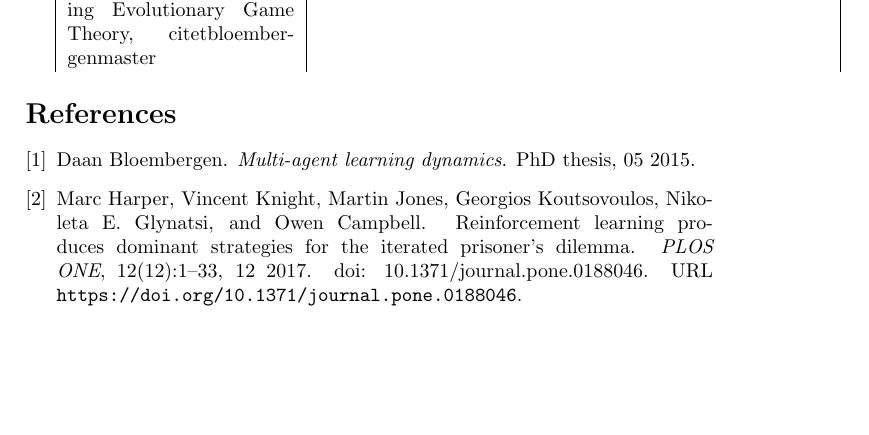
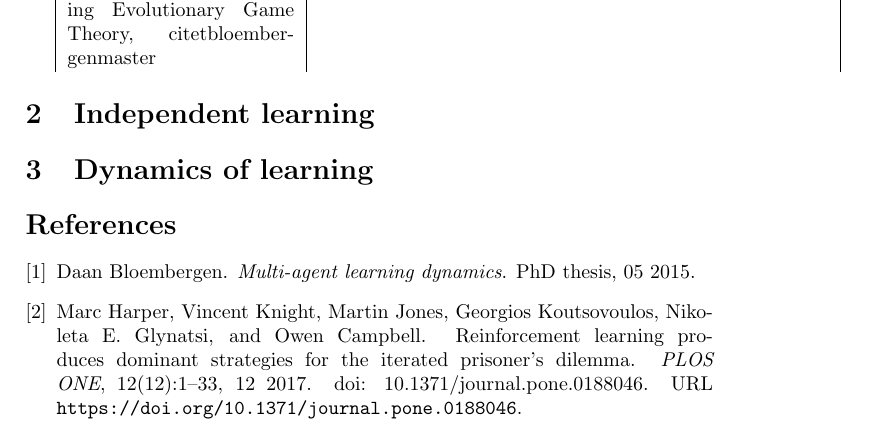
Before and after one commit to QuintenBruynseraede/MLProject, a LaTeX document (part1/Report/report.tex): part of page 2 of 2 before the commit and part of page 2 of 3 after it, cut so that both start at the same text, the shorter picture padded with empty space. Compiled offline with pdfLaTeX.

Commit message:
Structuur

```diff
--- a/part1/Report/report.tex
+++ b/part1/Report/report.tex
@@ -38,6 +38,10 @@ The replicator equation on graphs, \citet{Ohtsuki2006TheRE} & Phase plots as a v
 Analyzing Reinforcement Learning algorithmsusing Evolutionary Game Theory, citet{bloembergenmaster} & Recommended parameter settings for various Q learning algorithms (learning rate, epsilon, step size, etc.) \\
 \end{tabular}
 
+\section{Independent learning}
+%TODO: learn 2 agents on all games, show convergence. Do the learning algorithms converge to Nash equilibria. Are these Pareto optimal?
+\section{Dynamics of learning}
+
 
 \bibliography{lit}{}
 \bibliographystyle{plainnat}
```
